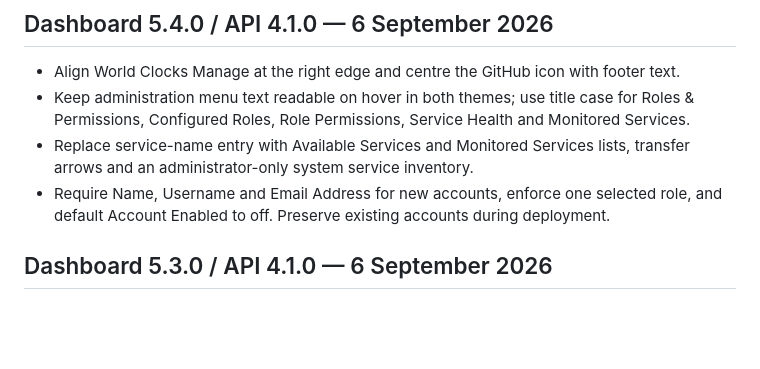
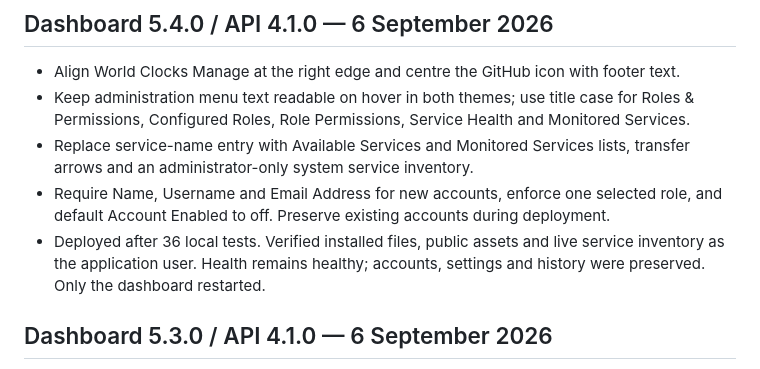
Before and after one commit to terryrogers/TimeBeacon, a Markdown page: CHANGELOG.md, the part around the change. Rendered like a GitHub page; blank space fills up the shorter version.

Commit message:
Record TimeBeacon 5.4 deployment verification

```diff
--- a/CHANGELOG.md
+++ b/CHANGELOG.md
@@ -6,6 +6,7 @@
 - Keep administration menu text readable on hover in both themes; use title case for Roles & Permissions, Configured Roles, Role Permissions, Service Health and Monitored Services.
 - Replace service-name entry with Available Services and Monitored Services lists, transfer arrows and an administrator-only system service inventory.
 - Require Name, Username and Email Address for new accounts, enforce one selected role, and default Account Enabled to off. Preserve existing accounts during deployment.
+- Deployed after 36 local tests. Verified installed files, public assets and live service inventory as the application user. Health remains healthy; accounts, settings and history were preserved. Only the dashboard restarted.
 
 ## Dashboard 5.3.0 / API 4.1.0 — 6 September 2026
 
```
